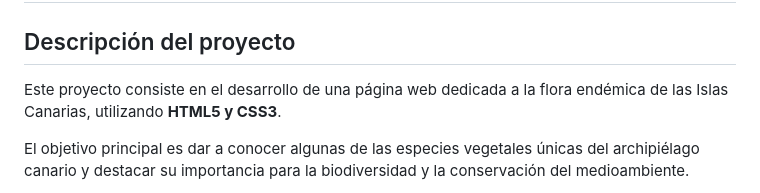
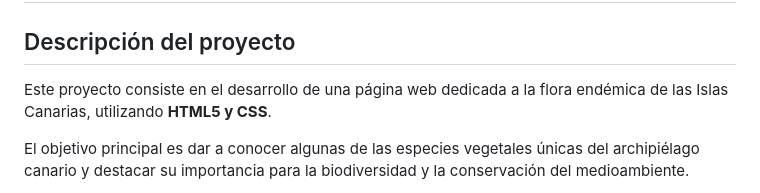
Before and after one commit to aleso-rincon/project-1-LND, a Markdown page: README.md, the part around the change. Drawn GitHub-style.

```diff
--- a/README.md
+++ b/README.md
@@ -3,7 +3,7 @@
 
 ## Descripción del proyecto
 
-Este proyecto consiste en el desarrollo de una página web dedicada a la flora endémica de las Islas Canarias, utilizando **HTML5 y CSS3**.
+Este proyecto consiste en el desarrollo de una página web dedicada a la flora endémica de las Islas Canarias, utilizando **HTML5 y CSS**.
 
 El objetivo principal es dar a conocer algunas de las especies vegetales únicas del archipiélago canario y destacar su importancia para la biodiversidad y la conservación del medioambiente.
 
```
